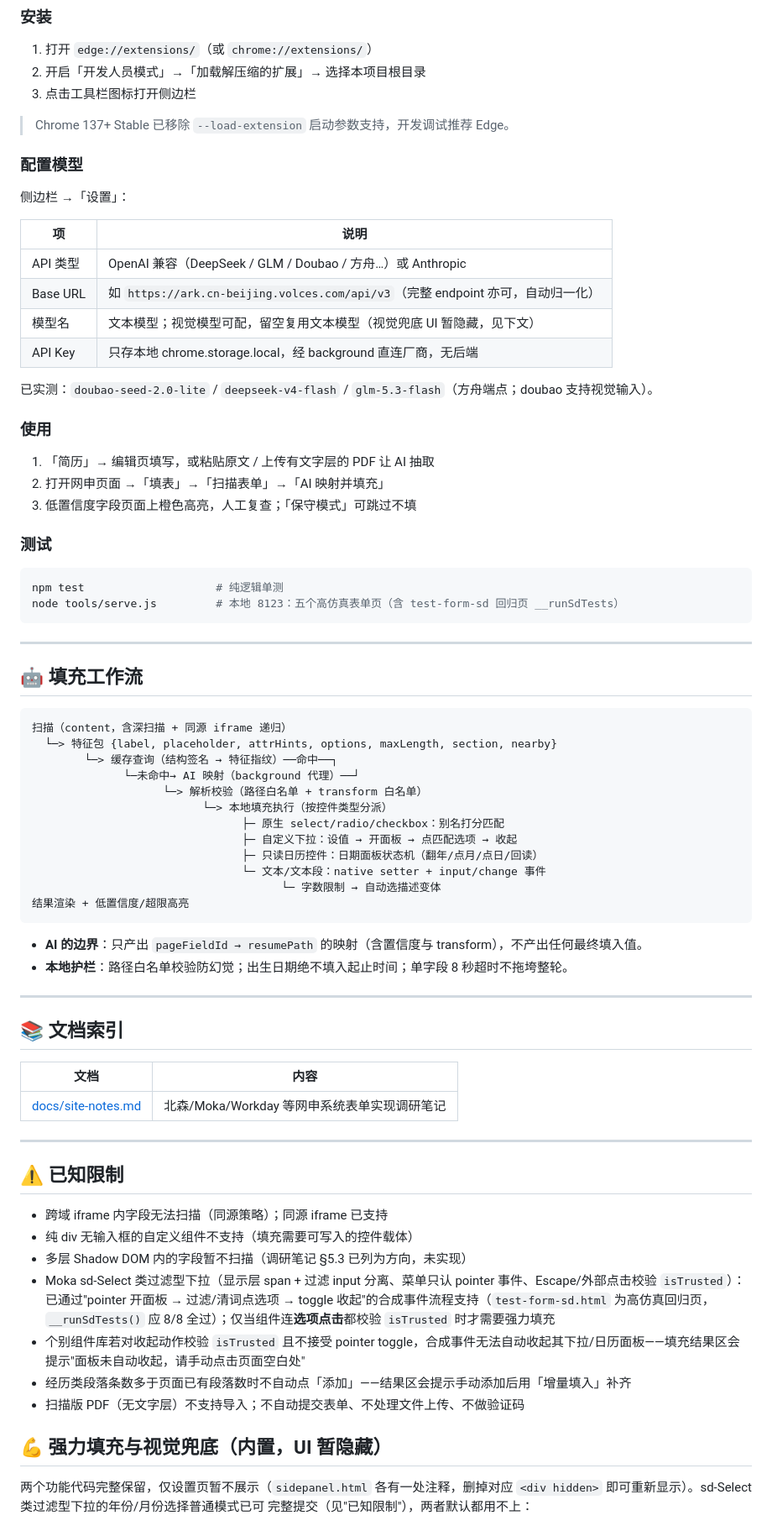
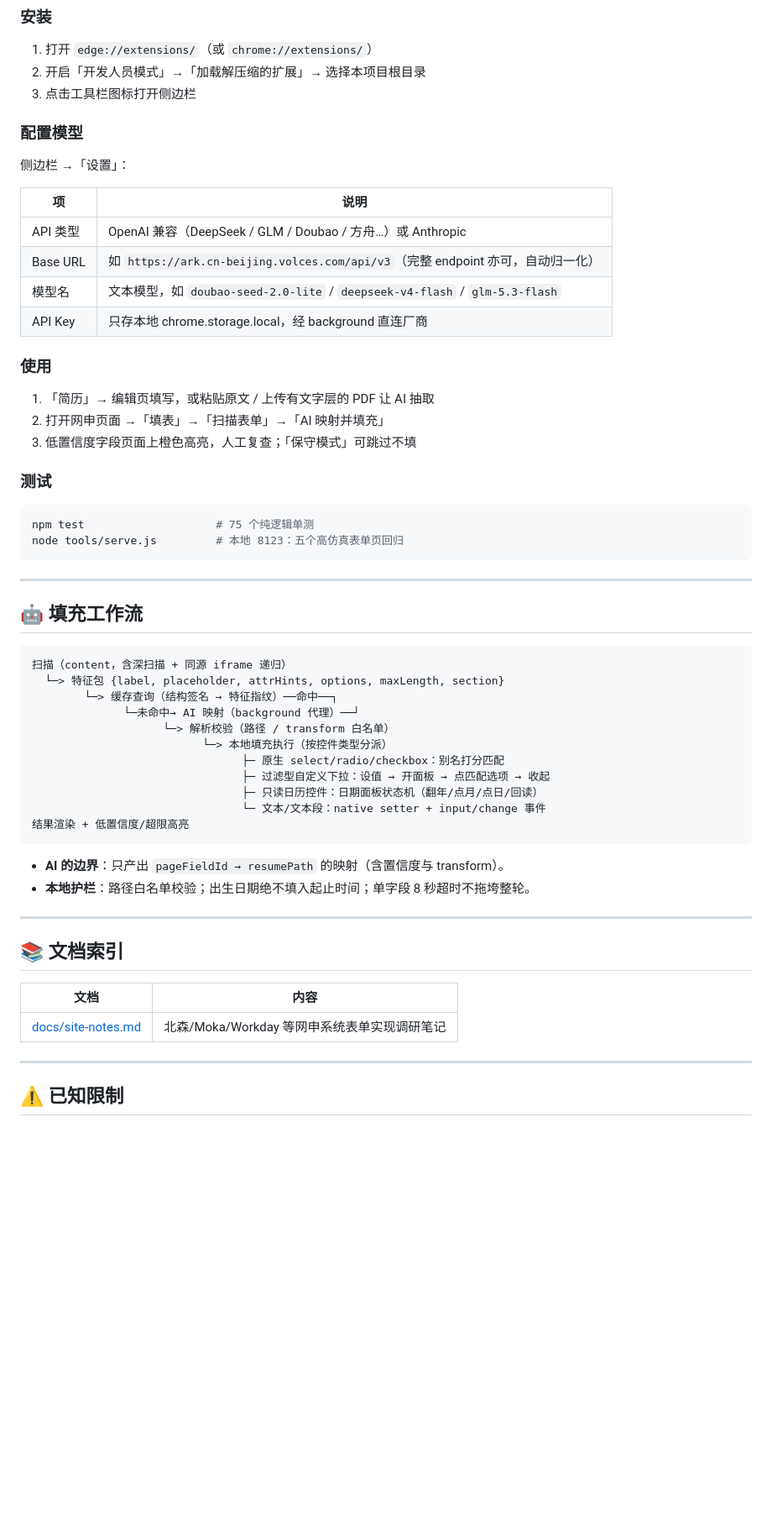
Before and after one commit to gstaryu/OneCV, a Markdown page: README.md, the part around one of its changes. Shown at 84% size. Drawn GitHub-style; blank space fills up the shorter version.

````diff
--- a/README.md
+++ b/README.md
@@ -77,8 +72,6 @@ OneCV/
 2. 开启「开发人员模式」→「加载解压缩的扩展」→ 选择本项目根目录
 3. 点击工具栏图标打开侧边栏
 
-> Chrome 137+ Stable 已移除 `--load-extension` 启动参数支持，开发调试推荐 Edge。
-
 ### 配置模型
 
 侧边栏 →「设置」：
@@ -87,10 +80,8 @@ OneCV/
 |---|---|
 | API 类型 | OpenAI 兼容（DeepSeek / GLM / Doubao / 方舟…）或 Anthropic |
 | Base URL | 如 `https://ark.cn-beijing.volces.com/api/v3`（完整 endpoint 亦可，自动归一化） |
-| 模型名 | 文本模型；视觉模型可配，留空复用文本模型（视觉兜底 UI 暂隐藏，见下文） |
-| API Key | 只存本地 chrome.storage.local，经 background 直连厂商，无后端 |
-
-已实测：`doubao-seed-2.0-lite` / `deepseek-v4-flash` / `glm-5.3-flash`（方舟端点；doubao 支持视觉输入）。
+| 模型名 | 文本模型，如 `doubao-seed-2.0-lite` / `deepseek-v4-flash` / `glm-5.3-flash` |
+| API Key | 只存本地 chrome.storage.local，经 background 直连厂商 |
 
 ### 使用
 
@@ -101,8 +92,8 @@ OneCV/
 ### 测试
 
 ```bash
-npm test                    # 纯逻辑单测
-node tools/serve.js         # 本地 8123：五个高仿真表单页（含 test-form-sd 回归页 __runSdTests）
+npm test                    # 75 个纯逻辑单测
+node tools/serve.js         # 本地 8123：五个高仿真表单页回归
 ```
 
 ---
@@ -111,21 +102,20 @@ node tools/serve.js         # 本地 8123：五个高仿真表单页（含 test-
 
 ```
 扫描（content，含深扫描 + 同源 iframe 递归）
-  └─> 特征包 {label, placeholder, attrHints, options, maxLength, section, nearby}
+  └─> 特征包 {label, placeholder, attrHints, options, maxLength, section}
         └─> 缓存查询（结构签名 → 特征指纹）──命中──┐
               └─未命中→ AI 映射（background 代理）──┘
-                    └─> 解析校验（路径白名单 + transform 白名单）
+                    └─> 解析校验（路径 / transform 白名单）
                           └─> 本地填充执行（按控件类型分派）
                                 ├─ 原生 select/radio/checkbox：别名打分匹配
-                                ├─ 自定义下拉：设值 → 开面板 → 点匹配选项 → 收起
+                                ├─ 过滤型自定义下拉：设值 → 开面板 → 点匹配选项 → 收起
                                 ├─ 只读日历控件：日期面板状态机（翻年/点月/点日/回读）
                                 └─ 文本/文本段：native setter + input/change 事件
-                                      └─ 字数限制 → 自动选描述变体
 结果渲染 + 低置信度/超限高亮
 ```
 
-- **AI 的边界**：只产出 `pageFieldId → resumePath` 的映射（含置信度与 transform），不产出任何最终填入值。
-- **本地护栏**：路径白名单校验防幻觉；出生日期绝不填入起止时间；单字段 8 秒超时不拖垮整轮。
+- **AI 的边界**：只产出 `pageFieldId → resumePath` 的映射（含置信度与 transform）。
+- **本地护栏**：路径白名单校验；出生日期绝不填入起止时间；单字段 8 秒超时不拖垮整轮。
 
 ---
 
@@ -139,17 +129,3 @@ node tools/serve.js         # 本地 8123：五个高仿真表单页（含 test-
 
 ## ⚠️ 已知限制
 
-- 跨域 iframe 内字段无法扫描（同源策略）；同源 iframe 已支持
-- 纯 div 无输入框的自定义组件不支持（填充需要可写入的控件载体）
-- 多层 Shadow DOM 内的字段暂不扫描（调研笔记 §5.3 已列为方向，未实现）
-- Moka sd-Select 类过滤型下拉（显示层 span + 过滤 input 分离、菜单只认 pointer 事件、Escape/外部点击校验 `isTrusted`）：已通过"pointer 开面板 → 过滤/清词点选项 → toggle 收起"的合成事件流程支持（`test-form-sd.html` 为高仿真回归页，`__runSdTests()` 应 8/8 全过）；仅当组件连**选项点击**都校验 `isTrusted` 时才需要强力填充
-- 个别组件库若对收起动作校验 `isTrusted` 且不接受 pointer toggle，合成事件无法自动收起其下拉/日历面板——填充结果区会提示"面板未自动收起，请手动点击页面空白处"
-- 经历类段落条数多于页面已有段落数时不自动点「添加」——结果区会提示手动添加后用「增量填入」补齐
-- 扫描版 PDF（无文字层）不支持导入；不自动提交表单、不处理文件上传、不做验证码
-
-## 💪 强力填充与视觉兜底（内置，UI 暂隐藏）
-
-两个功能代码完整保留，仅设置页暂不展示（`sidepanel.html` 各有一处注释，删掉对应
-`<div hidden>` 即可重新显示）。sd-Select 类过滤型下拉的年份/月份选择普通模式已可
-完整提交（见"已知限制"），两者默认都用不上：
-
````
Also changed, not shown: other parts of README.md (+50 -47 lines).
